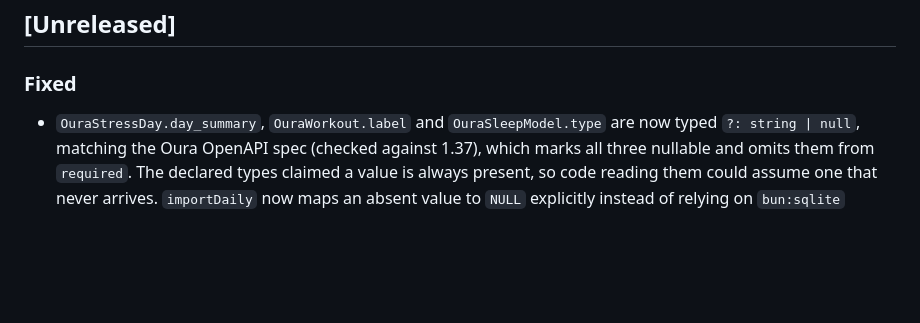
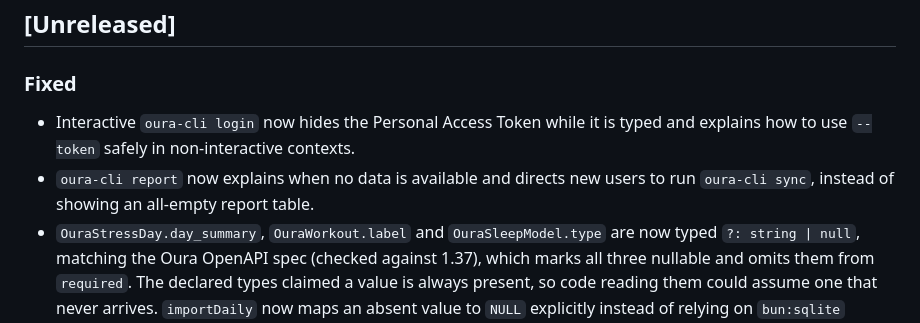
Before and after one commit to drakulavich/oura-cli, a Markdown page: CHANGELOG.md, the part around the change. Drawn GitHub-style; blank space fills up the shorter version.

Commit message:
docs: record first-run improvements

```diff
--- a/CHANGELOG.md
+++ b/CHANGELOG.md
@@ -7,6 +7,10 @@ adheres to [Semantic Versioning](https://semver.org/spec/v2.0.0.html).
 ## [Unreleased]
 
 ### Fixed
+- Interactive `oura-cli login` now hides the Personal Access Token while it is
+  typed and explains how to use `--token` safely in non-interactive contexts.
+- `oura-cli report` now explains when no data is available and directs new
+  users to run `oura-cli sync`, instead of showing an all-empty report table.
 - `OuraStressDay.day_summary`, `OuraWorkout.label` and `OuraSleepModel.type` are
   now typed `?: string | null`, matching the Oura OpenAPI spec (checked against
   1.37), which marks all three nullable and omits them from `required`. The
```
